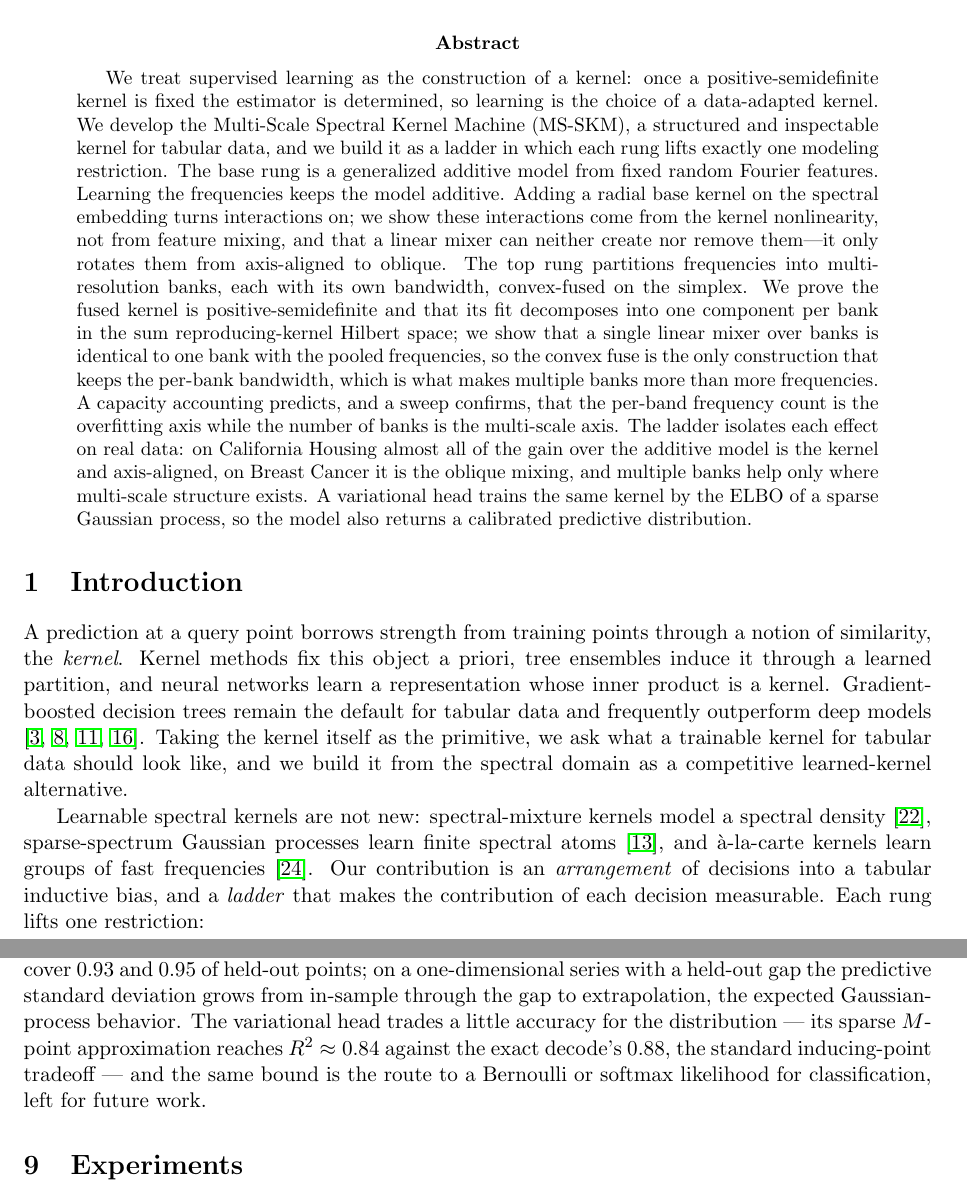
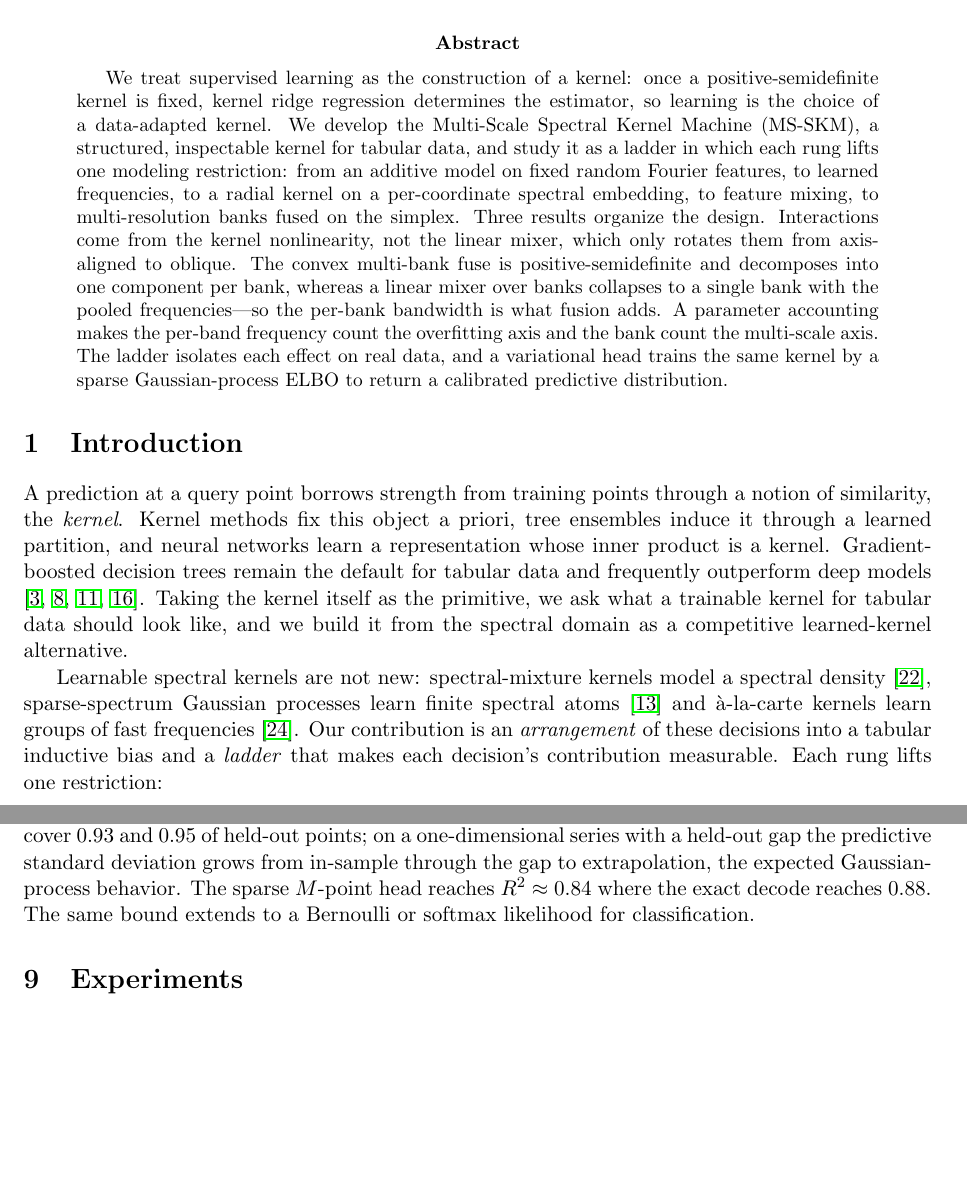
Before and after one commit to asudjianto-xml/Spectral-Kernel, a LaTeX paper (paper/msskm.tex): two parts of pages 1 and 7 of 11 before the commit and two parts of pages 1 and 6 of 11 after it, joined at a grey line, cut so that both start at the same text, the shorter picture padded with empty space. Compiled offline with pdfLaTeX.

Commit message:
paper: tighten prose and shorten abstract for submission
Cut the abstract roughly in half (one focused paragraph), tightened the
introduction, variational and experiments sections, removed defensive/hedging
phrasing per the writing guide, dropped serial commas in edited passages, and
set the additive-measure expression as a display to clear an overfull line.

Co-Authored-By: Claude Opus 4.8 <noreply@anthropic.com>

```diff
--- a/paper/msskm.tex
+++ b/paper/msskm.tex
@@ -29,26 +29,20 @@
 
 \begin{abstract}
 We treat supervised learning as the construction of a kernel: once a positive-semidefinite
-kernel is fixed the estimator is determined, so learning is the choice of a data-adapted
-kernel. We develop the Multi-Scale Spectral Kernel Machine (MS-SKM), a structured and
-inspectable kernel for tabular data, and we build it as a ladder in which each rung lifts
-exactly one modeling restriction. The base rung is a generalized additive model from fixed
-random Fourier features. Learning the frequencies keeps the model additive. Adding a radial
-base kernel on the spectral embedding turns interactions on; we show these interactions come
-from the kernel nonlinearity, not from feature mixing, and that a linear mixer can neither
-create nor remove them---it only rotates them from axis-aligned to oblique. The top rung
-partitions frequencies into multi-resolution banks, each with its own bandwidth, convex-fused
-on the simplex. We prove the fused kernel is positive-semidefinite and that its fit decomposes
-into one component per bank in the sum reproducing-kernel Hilbert space; we show that a single
-linear mixer over banks is identical to one bank with the pooled frequencies, so the convex
-fuse is the only construction that keeps the per-bank bandwidth, which is what makes multiple
-banks more than more frequencies. A capacity accounting predicts, and a sweep confirms, that
-the per-band frequency count is the overfitting axis while the number of banks is the
-multi-scale axis. The ladder isolates each effect on real data: on California Housing almost
-all of the gain over the additive model is the kernel and axis-aligned, on Breast Cancer it is
-the oblique mixing, and multiple banks help only where multi-scale structure exists. A
-variational head trains the same kernel by the ELBO of a sparse Gaussian process, so the model
-also returns a calibrated predictive distribution.
+kernel is fixed, kernel ridge regression determines the estimator, so learning is the choice
+of a data-adapted kernel. We develop the Multi-Scale Spectral Kernel Machine (MS-SKM), a
+structured, inspectable kernel for tabular data, and study it as a ladder in which each rung
+lifts one modeling restriction: from an additive model on fixed random Fourier features, to
+learned frequencies, to a radial kernel on a per-coordinate spectral embedding, to feature
+mixing, to multi-resolution banks fused on the simplex. Three results organize the design.
+Interactions come from the kernel nonlinearity, not the linear mixer, which only rotates them
+from axis-aligned to oblique. The convex multi-bank fuse is positive-semidefinite and
+decomposes into one component per bank, whereas a linear mixer over banks collapses to a single
+bank with the pooled frequencies---so the per-bank bandwidth is what fusion adds. A parameter
+accounting makes the per-band frequency count the overfitting axis and the bank count the
+multi-scale axis. The ladder isolates each effect on real data, and a variational head trains
+the same kernel by a sparse Gaussian-process ELBO to return a calibrated predictive
+distribution.
 \end{abstract}
 
 \section{Introduction}
@@ -63,10 +57,10 @@ alternative.
 
 Learnable spectral kernels are not new: spectral-mixture kernels model a spectral density
 \citep{wilson2013}, sparse-spectrum Gaussian processes learn finite spectral atoms
-\citep{lazarogredilla2010}, and \`a-la-carte kernels learn groups of fast frequencies
-\citep{yang2015}. Our contribution is an \emph{arrangement} of decisions into a tabular
-inductive bias, and a \emph{ladder} that makes the contribution of each decision measurable.
-Each rung lifts one restriction:
+\citep{lazarogredilla2010} and \`a-la-carte kernels learn groups of fast frequencies
+\citep{yang2015}. Our contribution is an \emph{arrangement} of these decisions into a tabular
+inductive bias and a \emph{ladder} that makes each decision's contribution measurable. Each
+rung lifts one restriction:
 \begin{enumerate}\itemsep1pt
 \item \textbf{Rung 0 --- fixed-frequency additive model.} Per-coordinate random Fourier
 features with a linear readout. The frequencies are fixed, the model is additive, there is no
@@ -355,10 +351,9 @@ is Gaussian, $\mathcal N(\mu^\star,\,s^{\star2}+\sigma^2)$, so every prediction
 The intervals are calibrated. On California Housing the $90\%$ and $95\%$ central predictive
 intervals cover $0.93$ and $0.95$ of held-out points; on a one-dimensional series with a held-out
 gap the predictive standard deviation grows from in-sample through the gap to extrapolation, the
-expected Gaussian-process behavior. The variational head trades a little accuracy for the
-distribution --- its sparse $M$-point approximation reaches $R^2\approx0.84$ against the exact
-decode's $0.88$, the standard inducing-point tradeoff --- and the same bound is the route to a
-Bernoulli or softmax likelihood for classification, left for future work.
+expected Gaussian-process behavior. The sparse $M$-point head reaches $R^2\approx0.84$ where the
+exact decode reaches $0.88$. The same bound extends to a Bernoulli or softmax likelihood for
+classification.
 
 \section{Experiments}\label{sec:exp}
 We use California Housing (regression, $n{=}20{,}640$, $d{=}8$) and Breast Cancer (binary,
```
Also changed, not shown: paper/msskm.pdf, paper/msskm.tex (37 more changed lines).
